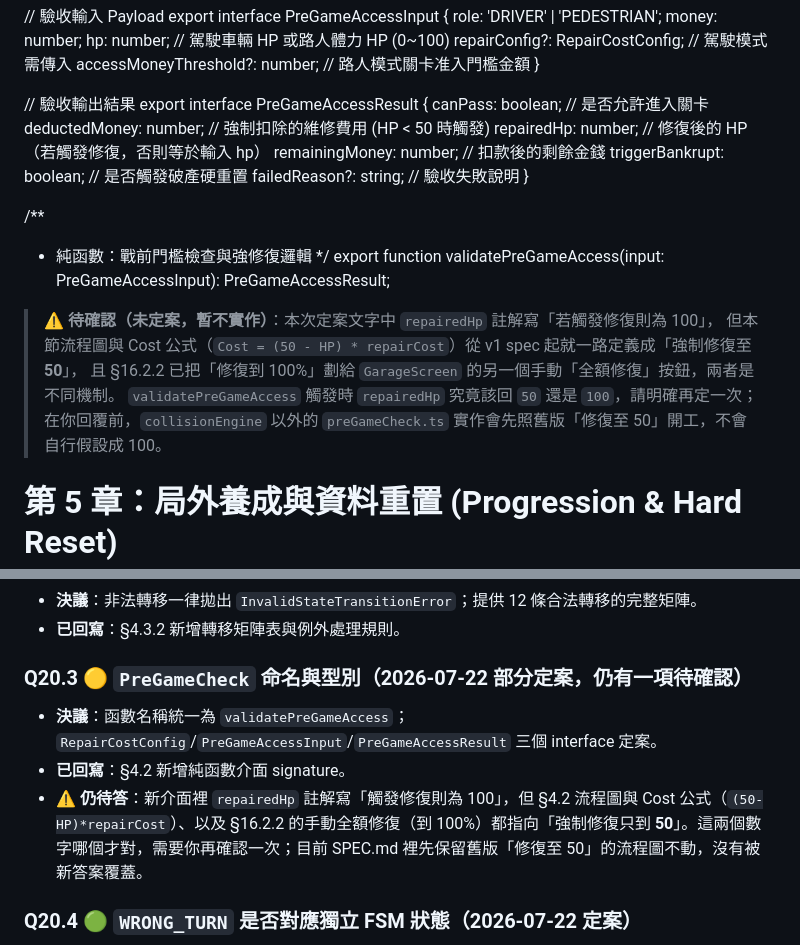
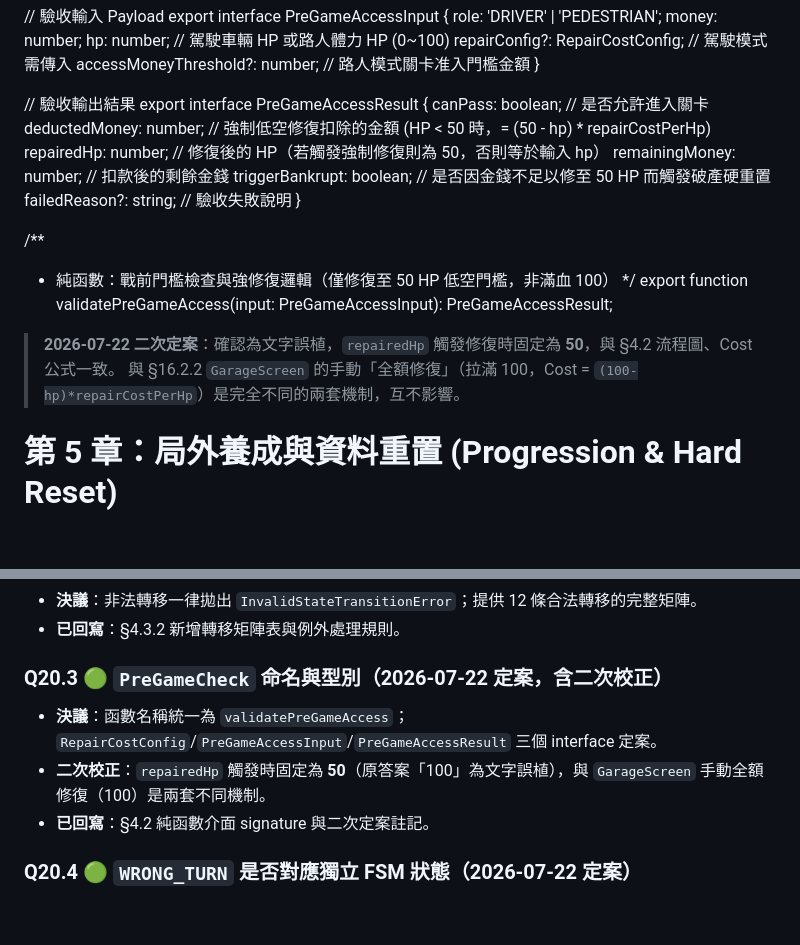
Before and after one commit to jesstsai0127/car-vs-pedestrian, a Markdown page: SPEC.md, 2 parts joined by grey strips. Drawn GitHub-style; blank space fills up the shorter version.

Commit message:
fix: 校正 PreGameAccessResult.repairedHp 誤植數值 (100 -> 50)

```diff
--- a/SPEC.md
+++ b/SPEC.md
@@ -668,24 +668,21 @@ export interface PreGameAccessInput {
 // 驗收輸出結果
 export interface PreGameAccessResult {
   canPass: boolean;               // 是否允許進入關卡
-  deductedMoney: number;          // 強制扣除的維修費用 (HP < 50 時觸發)
-  repairedHp: number;             // 修復後的 HP（若觸發修復，否則等於輸入 hp）
+  deductedMoney: number;          // 強制低空修復扣除的金額 (HP < 50 時，= (50 - hp) * repairCostPerHp)
+  repairedHp: number;             // 修復後的 HP（若觸發強制修復則為 50，否則等於輸入 hp）
   remainingMoney: number;         // 扣款後的剩餘金錢
-  triggerBankrupt: boolean;       // 是否觸發破產硬重置
+  triggerBankrupt: boolean;       // 是否因金錢不足以修至 50 HP 而觸發破產硬重置
   failedReason?: string;          // 驗收失敗說明
 }
 
 /**
- * 純函數：戰前門檻檢查與強修復邏輯
+ * 純函數：戰前門檻檢查與強修復邏輯（僅修復至 50 HP 低空門檻，非滿血 100）
  */
 export function validatePreGameAccess(input: PreGameAccessInput): PreGameAccessResult;
 
 
-> ⚠️ **待確認（未定案，暫不實作）**：本次定案文字中 `repairedHp` 註解寫「若觸發修復則為 100」，
-> 但本節流程圖與 Cost 公式（`Cost = (50 - HP) * repairCost`）從 v1 spec 起就一路定義成「強制修復至 **50**」，
-> 且 §16.2.2 已把「修復到 100%」劃給 `GarageScreen` 的另一個手動「全額修復」按鈕，兩者是不同機制。
-> `validatePreGameAccess` 觸發時 `repairedHp` 究竟該回 `50` 還是 `100`，請明確再定一次；
-> 在你回覆前，`collisionEngine` 以外的 `preGameCheck.ts` 實作會先照舊版「修復至 50」開工，不會自行假設成 100。
+> **2026-07-22 二次定案**：確認為文字誤植，`repairedHp` 觸發修復時固定為 **50**，與 §4.2 流程圖、Cost 公式一致。
+> 與 §16.2.2 `GarageScreen` 的手動「全額修復」（拉滿 100，Cost = `(100-hp)*repairCostPerHp`）是完全不同的兩套機制，互不影響。
 
 
 
@@ -3877,10 +3874,10 @@ json
 - **決議**：非法轉移一律拋出 `InvalidStateTransitionError`；提供 12 條合法轉移的完整矩陣。
 - **已回寫**：§4.3.2 新增轉移矩陣表與例外處理規則。
 
-### Q20.3 🟡 `PreGameCheck` 命名與型別（2026-07-22 部分定案，仍有一項待確認）
+### Q20.3 🟢 `PreGameCheck` 命名與型別（2026-07-22 定案，含二次校正）
 - **決議**：函數名稱統一為 `validatePreGameAccess`；`RepairCostConfig`/`PreGameAccessInput`/`PreGameAccessResult` 三個 interface 定案。
-- **已回寫**：§4.2 新增純函數介面 signature。
-- **⚠️ 仍待答**：新介面裡 `repairedHp` 註解寫「觸發修復則為 100」，但 §4.2 流程圖與 Cost 公式（`(50-HP)*repairCost`）、以及 §16.2.2 的手動全額修復（到 100%）都指向「強制修復只到 **50**」。這兩個數字哪個才對，需要你再確認一次；目前 SPEC.md 裡先保留舊版「修復至 50」的流程圖不動，沒有被新答案覆蓋。
+- **二次校正**：`repairedHp` 觸發時固定為 **50**（原答案「100」為文字誤植），與 `GarageScreen` 手動全額修復（100）是兩套不同機制。
+- **已回寫**：§4.2 純函數介面 signature 與二次定案註記。
 
 ### Q20.4 🟢 `WRONG_TURN` 是否對應獨立 FSM 狀態（2026-07-22 定案）
 - **決議**：不建立獨立狀態，維持在 `IN_GAME_RUNNING` 內部處理，不進入轉移矩陣。
```
